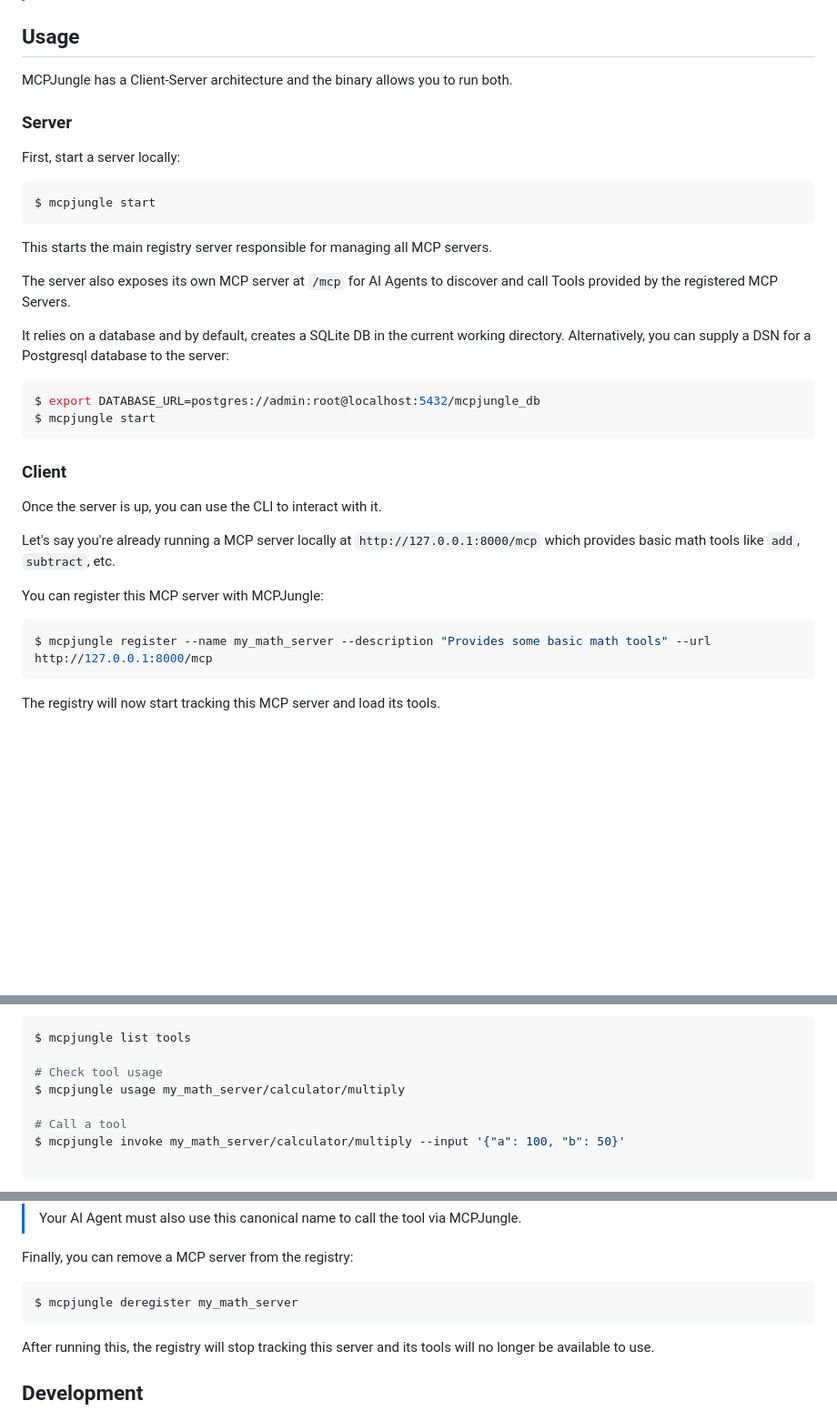
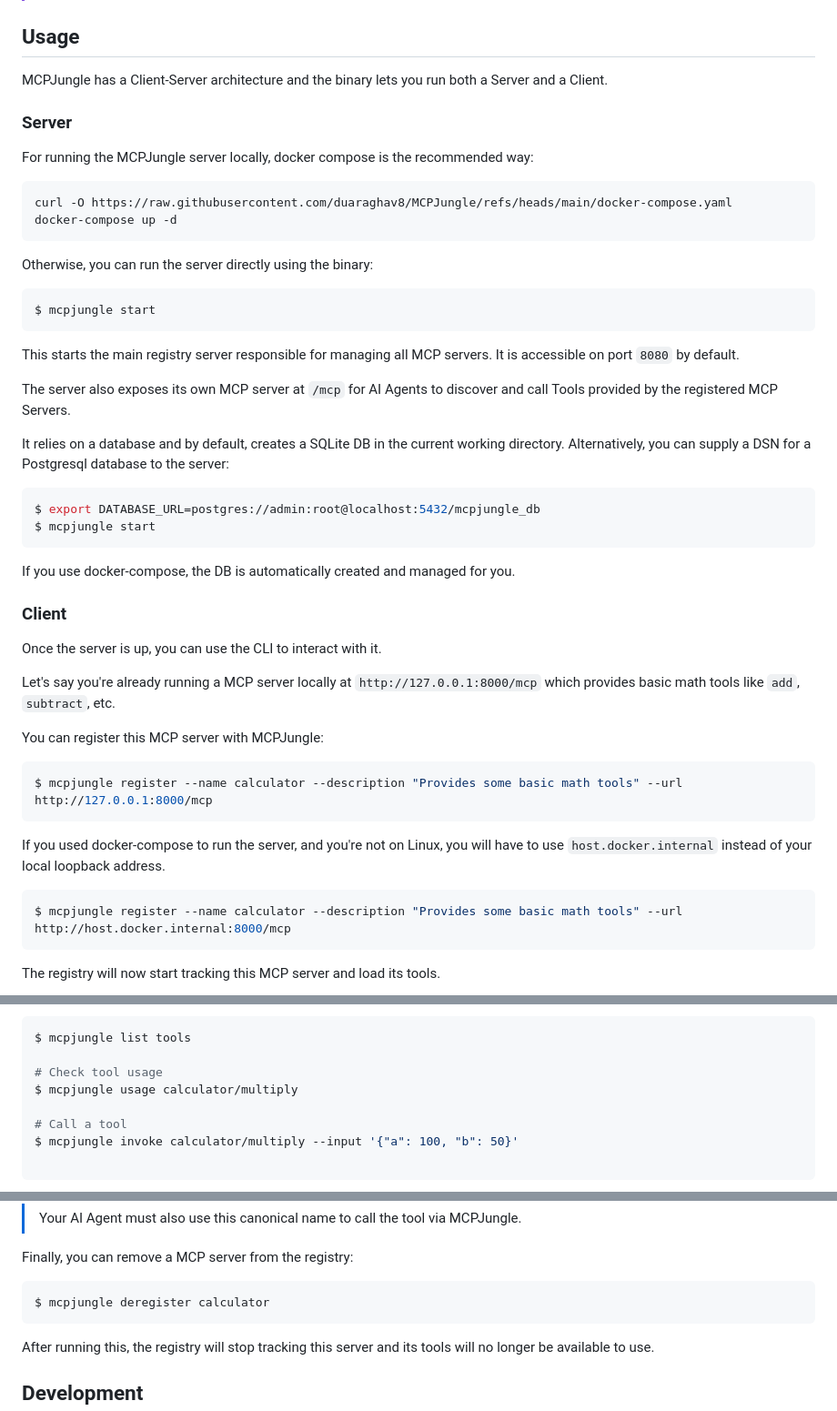
Before and after one commit to yz778/MCPJungle, a Markdown page: README.md, 3 parts joined by grey strips. Shown at 91% size. GitHub-like rendering; blank space fills up the shorter version.

Commit message:
update readme for docker compose based usage

````diff
--- a/README.md
+++ b/README.md
@@ -44,16 +43,21 @@ $ mcpjungle version
 
 ## Usage
 
-MCPJungle has a Client-Server architecture and the binary allows you to run both.
+MCPJungle has a Client-Server architecture and the binary lets you run both a Server and a Client.
 
 ### Server
-First, start a server locally:
+For running the MCPJungle server locally, docker compose is the recommended way:
+```shell
+curl -O https://raw.githubusercontent.com/duaraghav8/MCPJungle/refs/heads/main/docker-compose.yaml
+docker-compose up -d
+```
 
+Otherwise, you can run the server directly using the binary:
 ```bash
 $ mcpjungle start
 ```
 
-This starts the main registry server responsible for managing all MCP servers.
+This starts the main registry server responsible for managing all MCP servers. It is accessible on port `8080` by default.
 
 The server also exposes its own MCP server at `/mcp` for AI Agents to discover and call Tools provided by the registered MCP Servers.
 
@@ -65,6 +69,8 @@ $ export DATABASE_URL=postgres://admin:root@localhost:5432/mcpjungle_db
 $ mcpjungle start
 ```
 
+If you use docker-compose, the DB is automatically created and managed for you.
+
 ### Client
 Once the server is up, you can use the CLI to interact with it.
 
@@ -72,7 +78,12 @@ Let's say you're already running a MCP server locally at `http://127.0.0.1:8000/
 
 You can register this MCP server with MCPJungle:
 ```bash
-$ mcpjungle register --name my_math_server --description "Provides some basic math tools" --url http://127.0.0.1:8000/mcp
+$ mcpjungle register --name calculator --description "Provides some basic math tools" --url http://127.0.0.1:8000/mcp
+```
+
+If you used docker-compose to run the server, and you're not on Linux, you will have to use `host.docker.internal` instead of your local loopback address.
+```bash
+$ mcpjungle register --name calculator --description "Provides some basic math tools" --url http://host.docker.internal:8000/mcp
 ```
 
 The registry will now start tracking this MCP server and load its tools.
@@ -87,10 +98,10 @@ All tools provided by this server are now accessible via MCPJungle:
 $ mcpjungle list tools
 
 # Check tool usage
-$ mcpjungle usage my_math_server/calculator/multiply
+$ mcpjungle usage calculator/multiply
 
 # Call a tool
-$ mcpjungle invoke my_math_server/calculator/multiply --input '{"a": 100, "b": 50}'
+$ mcpjungle invoke calculator/multiply --input '{"a": 100, "b": 50}'
 
 ```
 
@@ -106,7 +117,7 @@ $ mcpjungle invoke my_math_server/calculator/multiply --input '{"a": 100, "b": 5
 
 Finally, you can remove a MCP server from the registry:
 ```bash
-$ mcpjungle deregister my_math_server
+$ mcpjungle deregister calculator
 ```
 
 After running this, the registry will stop tracking this server and its tools will no longer be available to use.
````
Also changed, not shown: other parts of README.md (+0 -1 lines).
